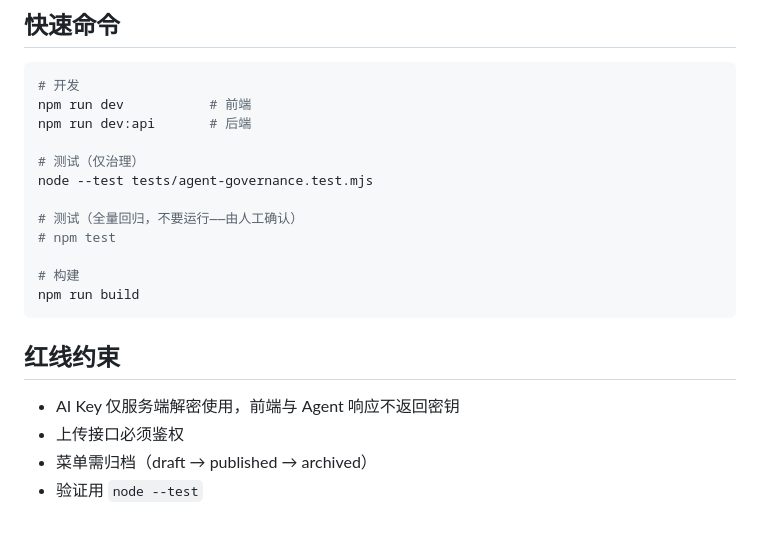
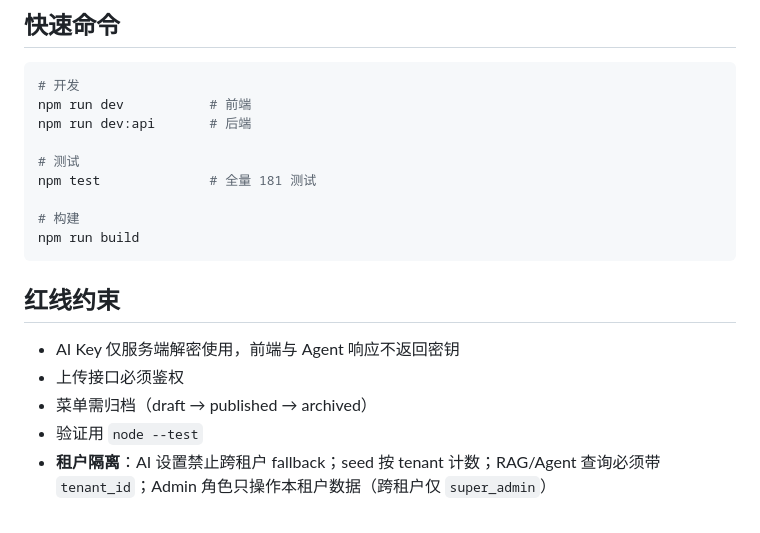
Before and after one commit to heshuoshuo0512/eat, a Markdown page: 项目进展文档.md, the part around one of its changes. Drawn GitHub-style.

```diff
--- a/项目进展文档.md
+++ b/项目进展文档.md
@@ -278,11 +317,8 @@ Vue 3 + Node.js + SQLite，企业级智慧食堂平台。已具备多租户、
 npm run dev           # 前端
 npm run dev:api       # 后端
 
-# 测试（仅治理）
-node --test tests/agent-governance.test.mjs
-
-# 测试（全量回归，不要运行——由人工确认）
-# npm test
+# 测试
+npm test              # 全量 181 测试
 
 # 构建
 npm run build
@@ -293,3 +329,4 @@ npm run build
 - 上传接口必须鉴权
 - 菜单需归档（draft → published → archived）
 - 验证用 `node --test`
+- **租户隔离**：AI 设置禁止跨租户 fallback；seed 按 tenant 计数；RAG/Agent 查询必须带 `tenant_id`；Admin 角色只操作本租户数据（跨租户仅 `super_admin`）
```
Also changed, not shown: other parts of 项目进展文档.md (+47 -8 lines).
